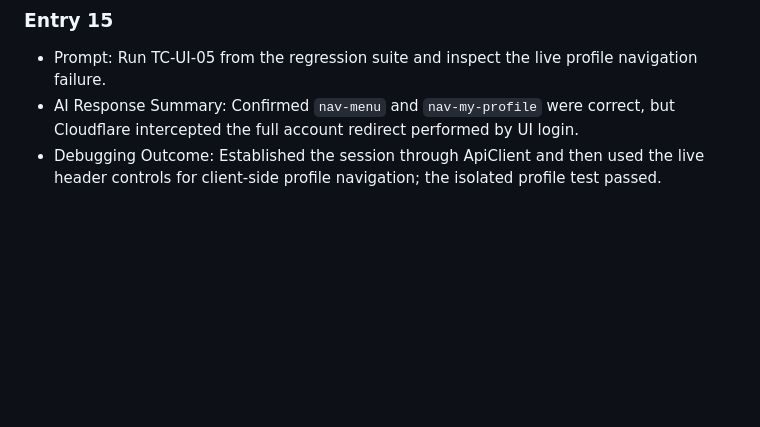
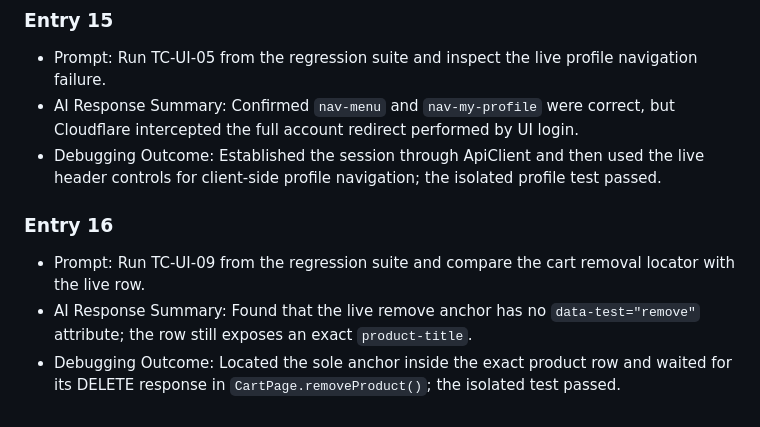
Before and after one commit to sakshamsrivastava01/qa-ai-practical-assessment, a Markdown page: ai-prompts/automation-and-debugging.md, the part around the change. Rendered like a GitHub page; blank space fills up the shorter version.

Commit message:
docs(ai): record live cart removal outcome
Co-authored-by: sakshamsrivastava01 <sakshamsrivastava01@users.noreply.github.com>

```diff
--- a/ai-prompts/automation-and-debugging.md
+++ b/ai-prompts/automation-and-debugging.md
@@ -111,3 +111,8 @@
 - Prompt: Run TC-UI-05 from the regression suite and inspect the live profile navigation failure.
 - AI Response Summary: Confirmed `nav-menu` and `nav-my-profile` were correct, but Cloudflare intercepted the full account redirect performed by UI login.
 - Debugging Outcome: Established the session through ApiClient and then used the live header controls for client-side profile navigation; the isolated profile test passed.
+
+### Entry 16
+- Prompt: Run TC-UI-09 from the regression suite and compare the cart removal locator with the live row.
+- AI Response Summary: Found that the live remove anchor has no `data-test="remove"` attribute; the row still exposes an exact `product-title`.
+- Debugging Outcome: Located the sole anchor inside the exact product row and waited for its DELETE response in `CartPage.removeProduct()`; the isolated test passed.
```
